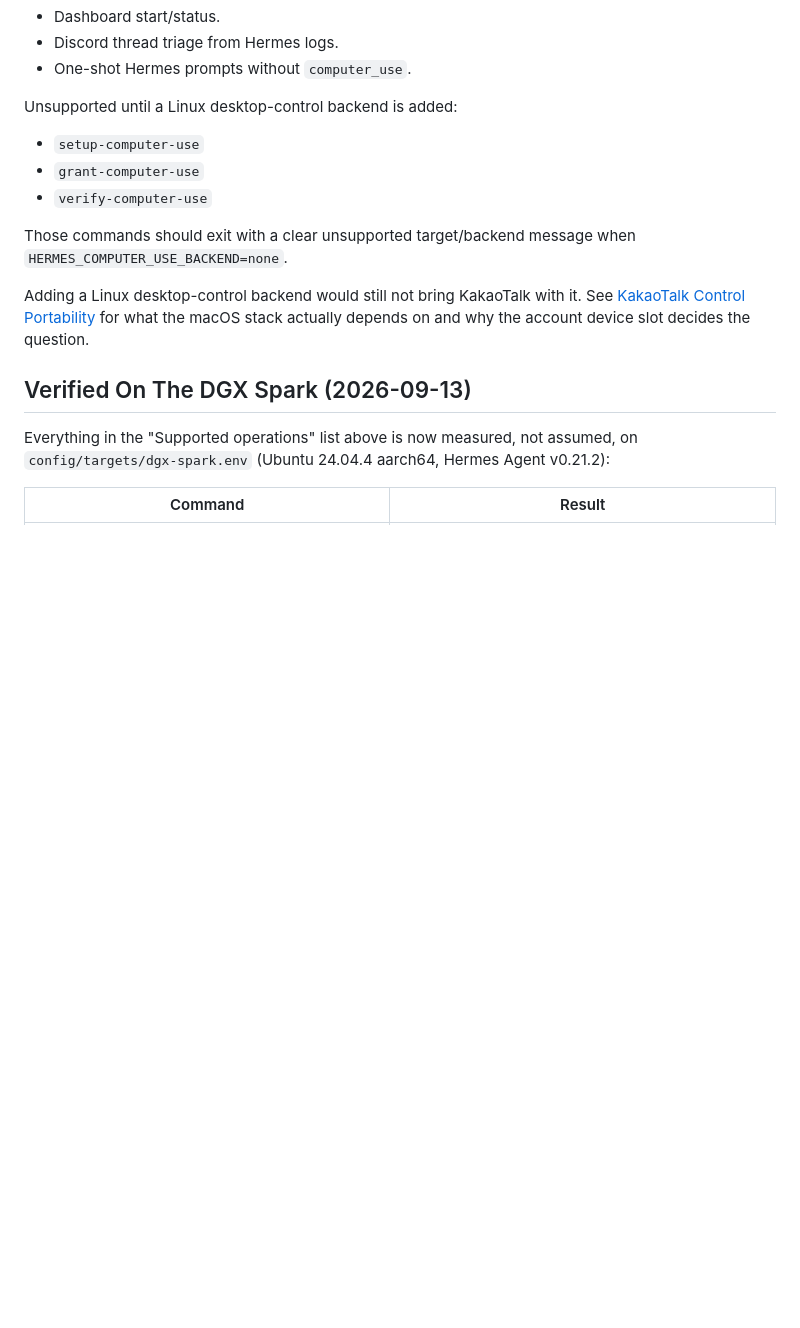
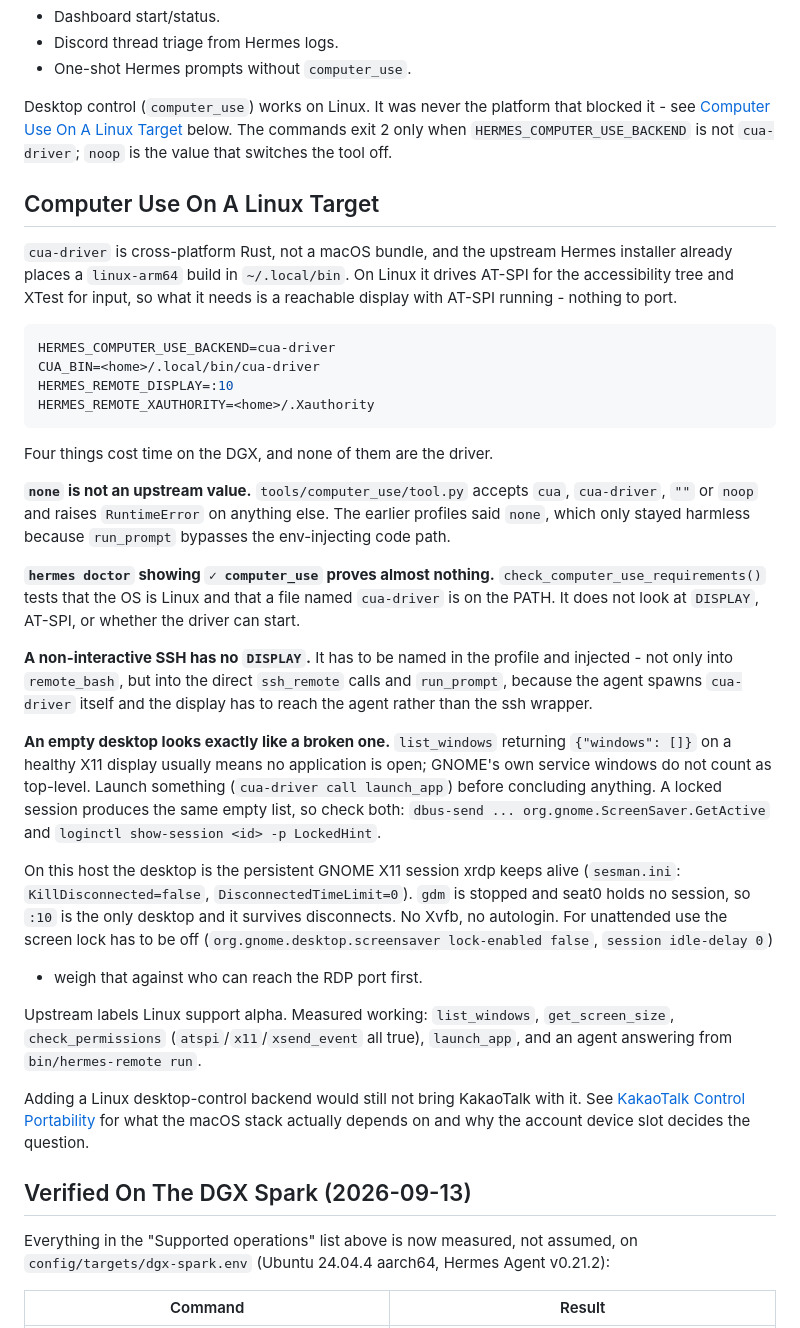
Before and after one commit to BoBeenLee/hermes-workspace, a Markdown page: knowledge/runbooks/linux-target-profile.md, the part around the change. GitHub-like rendering; blank space fills up the shorter version.

````diff
--- a/knowledge/runbooks/linux-target-profile.md
+++ b/knowledge/runbooks/linux-target-profile.md
@@ -52,13 +52,59 @@ Supported operations:
 - Discord thread triage from Hermes logs.
 - One-shot Hermes prompts without `computer_use`.
 
-Unsupported until a Linux desktop-control backend is added:
+Desktop control (`computer_use`) works on Linux. It was never the platform that
+blocked it - see [Computer Use On A Linux Target](#computer-use-on-a-linux-target)
+below. The commands exit 2 only when `HERMES_COMPUTER_USE_BACKEND` is not
+`cua-driver`; `noop` is the value that switches the tool off.
 
-- `setup-computer-use`
-- `grant-computer-use`
-- `verify-computer-use`
+## Computer Use On A Linux Target
 
-Those commands should exit with a clear unsupported target/backend message when `HERMES_COMPUTER_USE_BACKEND=none`.
+`cua-driver` is cross-platform Rust, not a macOS bundle, and the upstream Hermes
+installer already places a `linux-arm64` build in `~/.local/bin`. On Linux it
+drives AT-SPI for the accessibility tree and XTest for input, so what it needs is
+a reachable display with AT-SPI running - nothing to port.
+
+```env
+HERMES_COMPUTER_USE_BACKEND=cua-driver
+CUA_BIN=<home>/.local/bin/cua-driver
+HERMES_REMOTE_DISPLAY=:10
+HERMES_REMOTE_XAUTHORITY=<home>/.Xauthority
+```
+
+Four things cost time on the DGX, and none of them are the driver.
+
+**`none` is not an upstream value.** `tools/computer_use/tool.py` accepts `cua`,
+`cua-driver`, `""` or `noop` and raises `RuntimeError` on anything else. The
+earlier profiles said `none`, which only stayed harmless because `run_prompt`
+bypasses the env-injecting code path.
+
+**`hermes doctor` showing `✓ computer_use` proves almost nothing.**
+`check_computer_use_requirements()` tests that the OS is Linux and that a file
+named `cua-driver` is on the PATH. It does not look at `DISPLAY`, AT-SPI, or
+whether the driver can start.
+
+**A non-interactive SSH has no `DISPLAY`.** It has to be named in the profile and
+injected - not only into `remote_bash`, but into the direct `ssh_remote` calls
+and `run_prompt`, because the agent spawns `cua-driver` itself and the display
+has to reach the agent rather than the ssh wrapper.
+
+**An empty desktop looks exactly like a broken one.** `list_windows` returning
+`{"windows": []}` on a healthy X11 display usually means no application is open;
+GNOME's own service windows do not count as top-level. Launch something
+(`cua-driver call launch_app`) before concluding anything. A locked session
+produces the same empty list, so check both: `dbus-send ... org.gnome.ScreenSaver.GetActive`
+and `loginctl show-session <id> -p LockedHint`.
+
+On this host the desktop is the persistent GNOME X11 session xrdp keeps alive
+(`sesman.ini`: `KillDisconnected=false`, `DisconnectedTimeLimit=0`). `gdm` is
+stopped and seat0 holds no session, so `:10` is the only desktop and it survives
+disconnects. No Xvfb, no autologin. For unattended use the screen lock has to be
+off (`org.gnome.desktop.screensaver lock-enabled false`, `session idle-delay 0`)
+- weigh that against who can reach the RDP port first.
+
+Upstream labels Linux support alpha. Measured working: `list_windows`,
+`get_screen_size`, `check_permissions` (`atspi`/`x11`/`xsend_event` all true),
+`launch_app`, and an agent answering from `bin/hermes-remote run`.
 
 Adding a Linux desktop-control backend would still not bring KakaoTalk with it. See
 [KakaoTalk Control Portability](kakaotalk-control-portability.md) for what the macOS
````
Also changed, not shown: knowledge/runbooks/iris-on-dgx.md (+37 -0 lines), tasks/2026-09-14-dgx-computer-use-and-iris-backend.md (added, +91 -0 lines).
